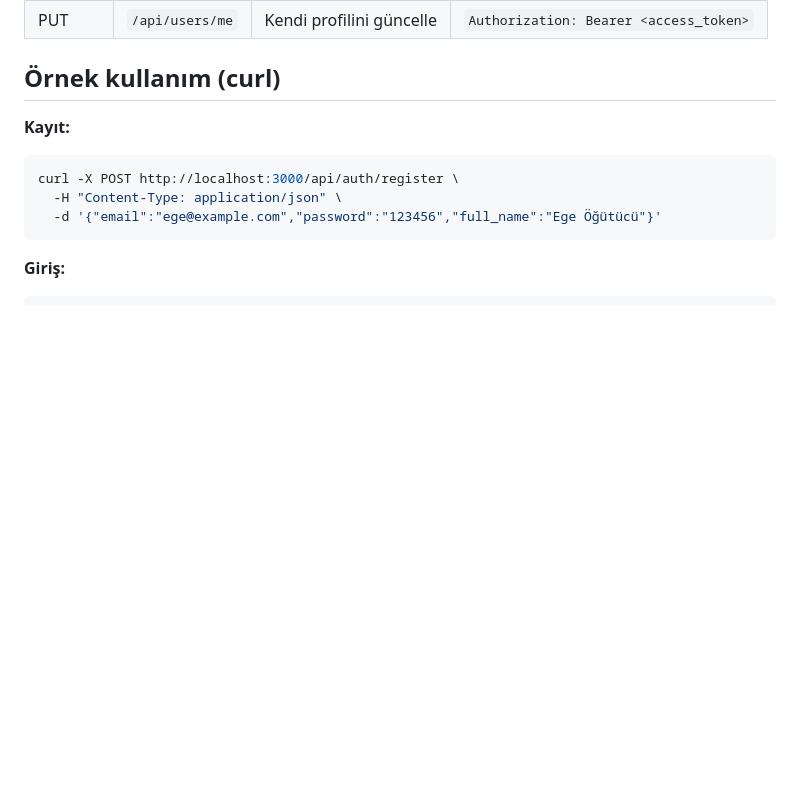
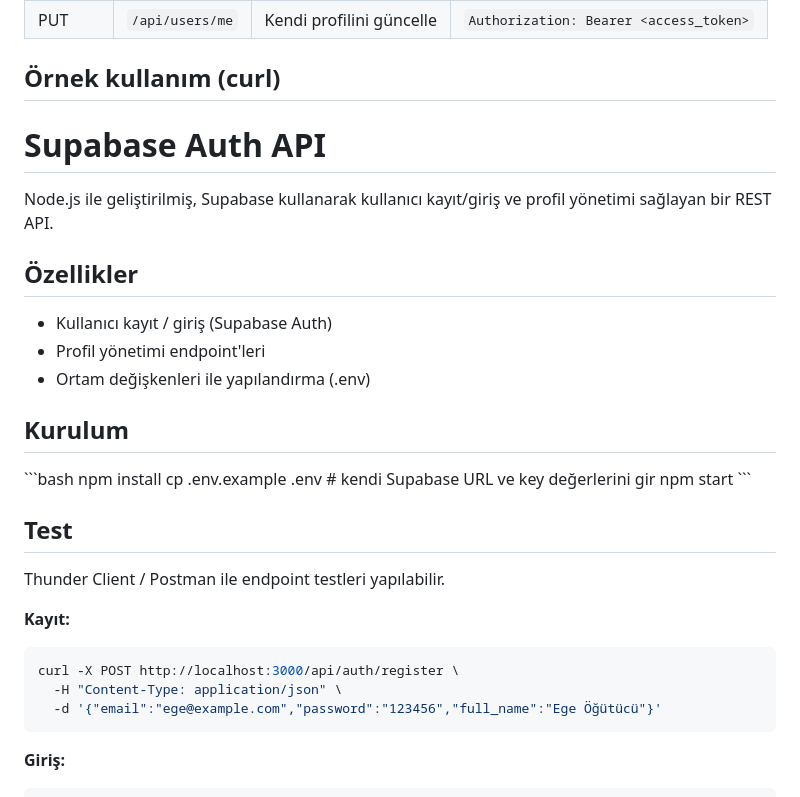
Before and after one commit to Egeogutucu26/supabase-auth-api, a Markdown page: README.md, the part around the change. Drawn GitHub-style; blank space fills up the shorter version.

````diff
--- a/README.md
+++ b/README.md
@@ -54,6 +54,26 @@ Sunucu varsayılan olarak `http://localhost:3000` adresinde çalışır.
 
 ## Örnek kullanım (curl)
 
+# Supabase Auth API
+
+Node.js ile geliştirilmiş, Supabase kullanarak kullanıcı kayıt/giriş ve profil yönetimi sağlayan
+bir REST API.
+
+## Özellikler
+- Kullanıcı kayıt / giriş (Supabase Auth)
+- Profil yönetimi endpoint'leri
+- Ortam değişkenleri ile yapılandırma (.env)
+
+## Kurulum
+\`\`\`bash
+npm install
+cp .env.example .env   # kendi Supabase URL ve key değerlerini gir
+npm start
+\`\`\`
+
+## Test
+Thunder Client / Postman ile endpoint testleri yapılabilir.
+
 **Kayıt:**
 ```bash
 curl -X POST http://localhost:3000/api/auth/register \
````
